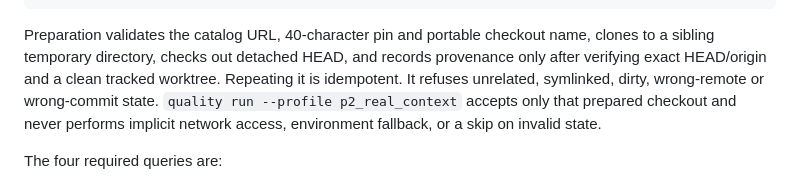
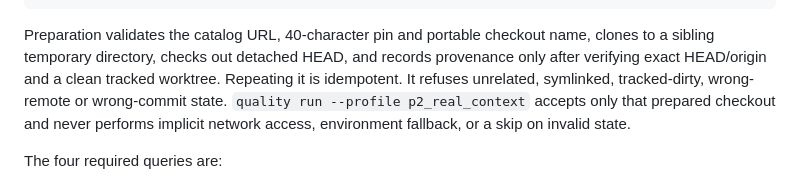
Before and after one commit to Flobby949/context-search-tool, a Markdown page: docs/retrieval-quality.md, the part around the change. Drawn GitHub-style.

Commit message:
docs: clarify tracked checkout validation

```diff
--- a/docs/retrieval-quality.md
+++ b/docs/retrieval-quality.md
@@ -156,7 +156,7 @@ PYTHONPATH="$PWD/src" conda run -n base python -m context_search_tool.quality ru
 Preparation validates the catalog URL, 40-character pin and portable checkout
 name, clones to a sibling temporary directory, checks out detached HEAD, and
 records provenance only after verifying exact HEAD/origin and a clean tracked
-worktree. Repeating it is idempotent. It refuses unrelated, symlinked, dirty,
+worktree. Repeating it is idempotent. It refuses unrelated, symlinked, tracked-dirty,
 wrong-remote or wrong-commit state. `quality run --profile p2_real_context`
 accepts only that prepared checkout and never performs implicit network access,
 environment fallback, or a skip on invalid state.
```
